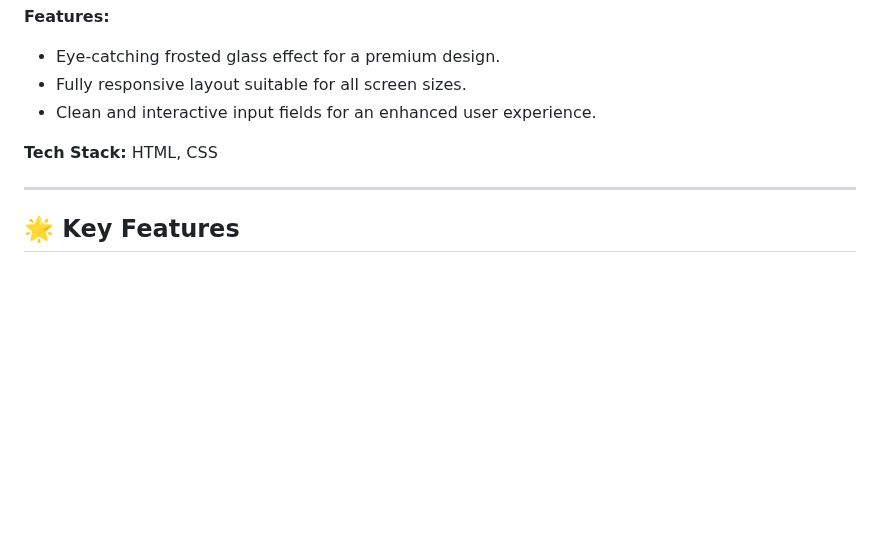
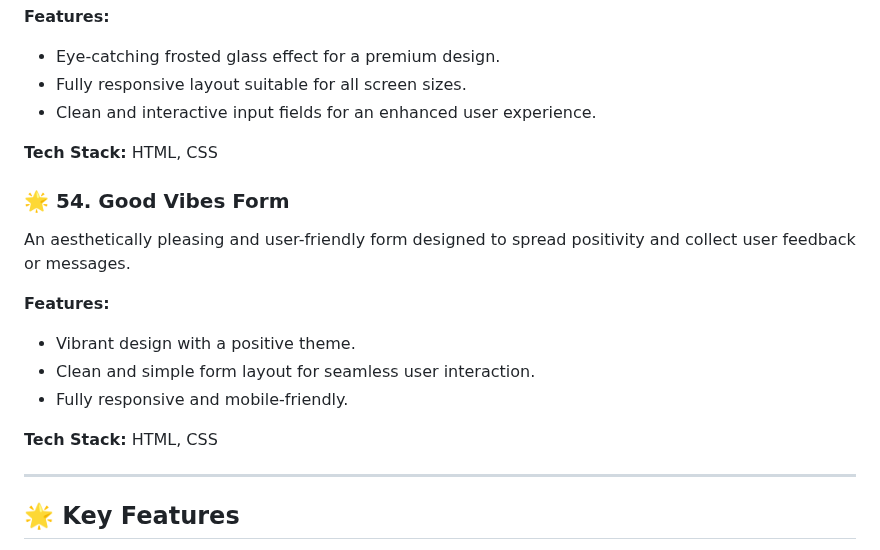
Before and after one commit to dhiwinsamrich/Web_Development_Mini_Projects, a Markdown page: README.md, the part around the change. Drawn GitHub-style; blank space fills up the shorter version.

```diff
--- a/README.md
+++ b/README.md
@@ -609,6 +609,16 @@ A sleek and modern form design featuring the popular **glass-morphism** effect,
 
 **Tech Stack:** HTML, CSS
 
+### 🌟 **54. Good Vibes Form**
+An aesthetically pleasing and user-friendly form designed to spread positivity and collect user feedback or messages.
+
+**Features:**
+- Vibrant design with a positive theme.
+- Clean and simple form layout for seamless user interaction.
+- Fully responsive and mobile-friendly.
+
+**Tech Stack:** HTML, CSS
+
 ---
 
 ## 🌟 **Key Features**
```
